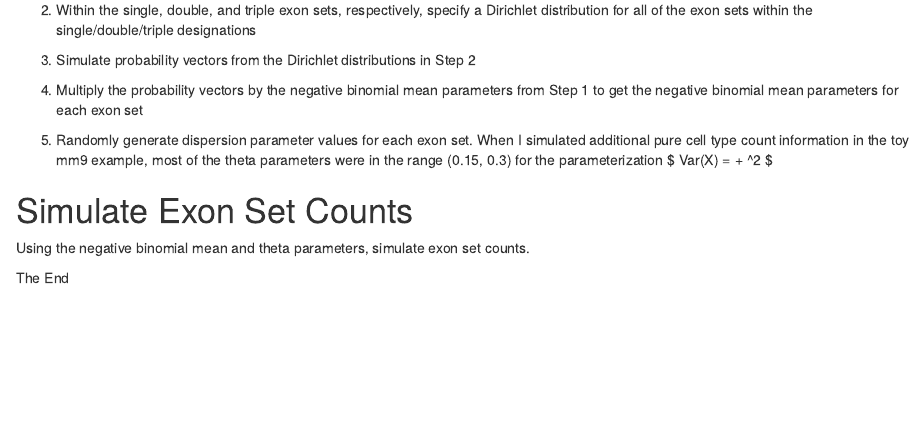
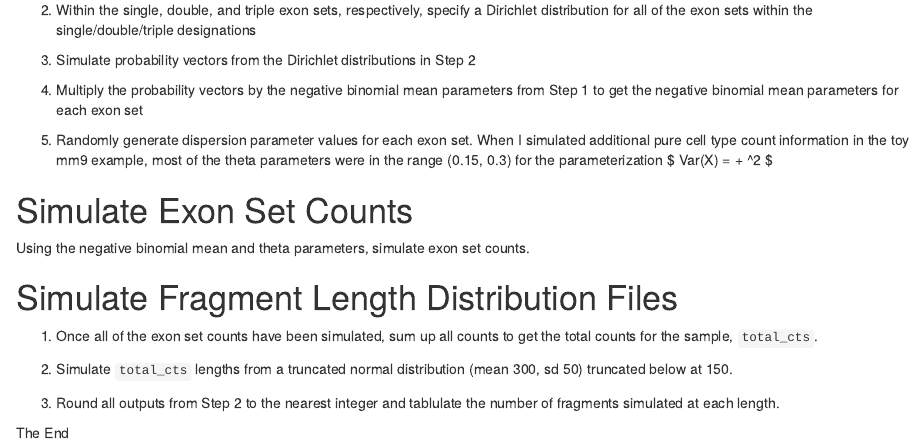
Before and after one commit to hheiling/deconvolution, an R Markdown document (Simulation_Ideas/Simulation Step Overview.Rmd): the page in a window 1100 px wide, from 3620 px down. Rendered offline with R 4.5, knitr and Pandoc, with nearby package versions.

Commit message:
Added comment on fragment length distribution file simulation.

```diff
--- a/Simulation_Ideas/Simulation Step Overview.Rmd
+++ b/Simulation_Ideas/Simulation Step Overview.Rmd
@@ -141,4 +141,12 @@ Based on the exon set counts information from the mm9 simulated example, the cou
 
 Using the negative binomial mean and theta parameters, simulate exon set counts.
 
+# Simulate Fragment Length Distribution Files
+
+1. Once all of the exon set counts have been simulated, sum up all counts to get the total counts for the sample, `total_cts`.
+
+2. Simulate `total_cts` lengths from a truncated normal distribution (mean 300, sd 50) truncated below at 150.
+
+3. Round all outputs from Step 2 to the nearest integer and tablulate the number of fragments simulated at each length.
+
 The End
```
